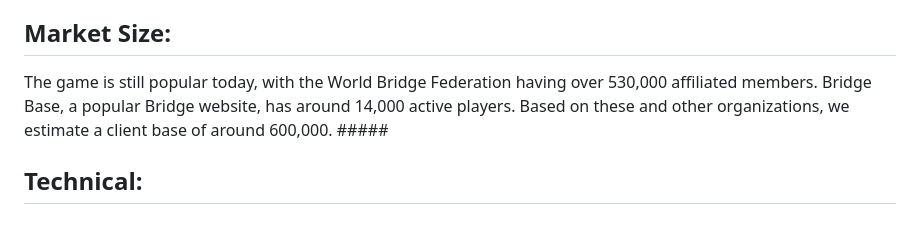
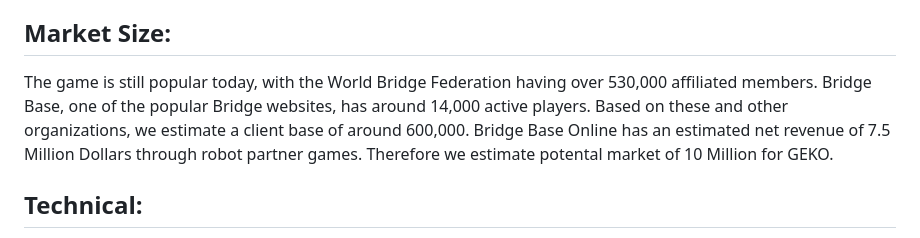
Before and after one commit to Awosborn/GEKO-Project-301, a Markdown page: proposal/idea.md, the part around the change. Rendered like a GitHub page.

```diff
--- a/proposal/idea.md
+++ b/proposal/idea.md
@@ -12,7 +12,7 @@ Our product is a Bridge-Coach model that plays against players, learns strategy,
 no bridge-coaching software is currently available that provides feedback to the player, and the current top bridge-playing software is a neural network that does not take into account information about the individual player with whom it is playing. They act simply as if they are playing against another AI that plays the same way. This is a major issue, as playing with a partner who shares the same strategy is core to success in the game.
 
 ## **Market Size:**
-The game is still popular today, with the World Bridge Federation having over 530,000 affiliated members. Bridge Base, a popular Bridge website, has around 14,000 active players.  Based on these and other organizations, we estimate a client base of around 600,000. #####
+The game is still popular today, with the World Bridge Federation having over 530,000 affiliated members. Bridge Base, one of the popular Bridge websites, has around 14,000 active players. Based on these and other organizations, we estimate a client base of around 600,000. Bridge Base Online has an estimated net revenue of 7.5 Million Dollars through robot partner games. Therefore we estimate potental market of 10 Million for GEKO.
 
 ## **Technical:**
 The game consists of two distinct phases: the bidding phase and the card play phase. Therefore, similarly, we break the bridge solver into two distinct parts.
```
